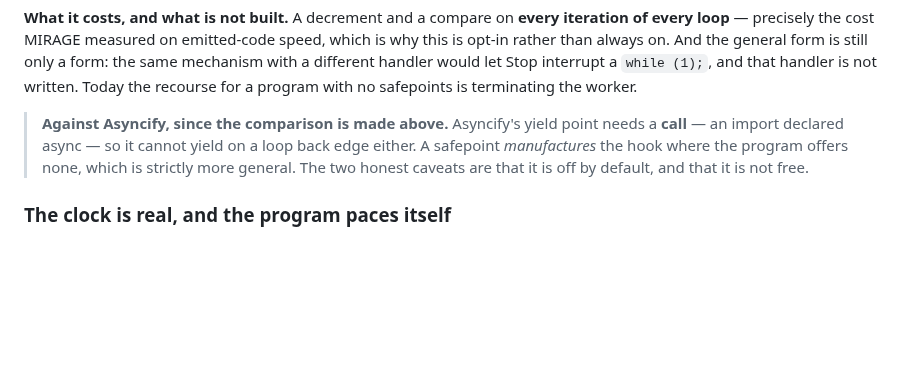
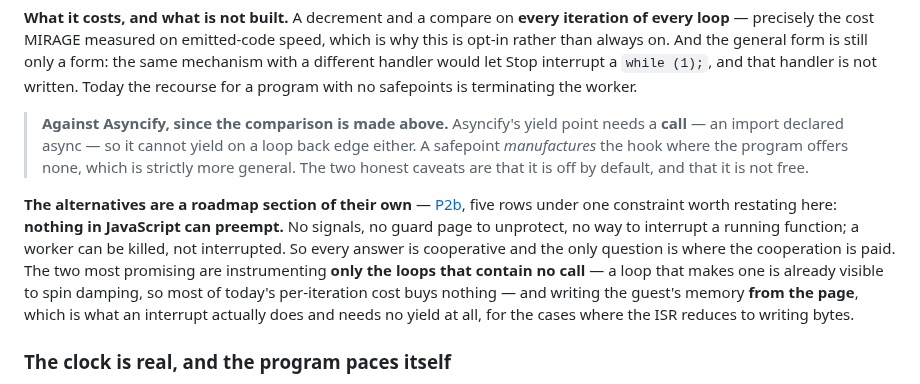
Before and after one commit to jfrelat-lab/prism, a Markdown page: docs/ARCHITECTURE.md, the part around the change. GitHub-like rendering; blank space fills up the shorter version.

```diff
--- a/docs/ARCHITECTURE.md
+++ b/docs/ARCHITECTURE.md
@@ -361,6 +361,15 @@ for a program with no safepoints is terminating the worker.
 > the hook where the program offers none, which is strictly more general. The two honest caveats are
 > that it is off by default, and that it is not free.
 
+**The alternatives are a roadmap section of their own** — [P2b](ROADMAP.md), five rows under one
+constraint worth restating here: **nothing in JavaScript can preempt.** No signals, no guard page to
+unprotect, no way to interrupt a running function; a worker can be killed, not interrupted. So every
+answer is cooperative and the only question is where the cooperation is paid. The two most promising
+are instrumenting **only the loops that contain no call** — a loop that makes one is already visible
+to spin damping, so most of today's per-iteration cost buys nothing — and writing the guest's memory
+**from the page**, which is what an interrupt actually does and needs no yield at all, for the cases
+where the ISR reduces to writing bytes.
+
 ### The clock is real, and the program paces itself
 
 `installRealClock` replaces the deterministic counter in the browser only. The program's own throttle
```
Also changed, not shown: docs/ROADMAP.md (+19 -0 lines).
